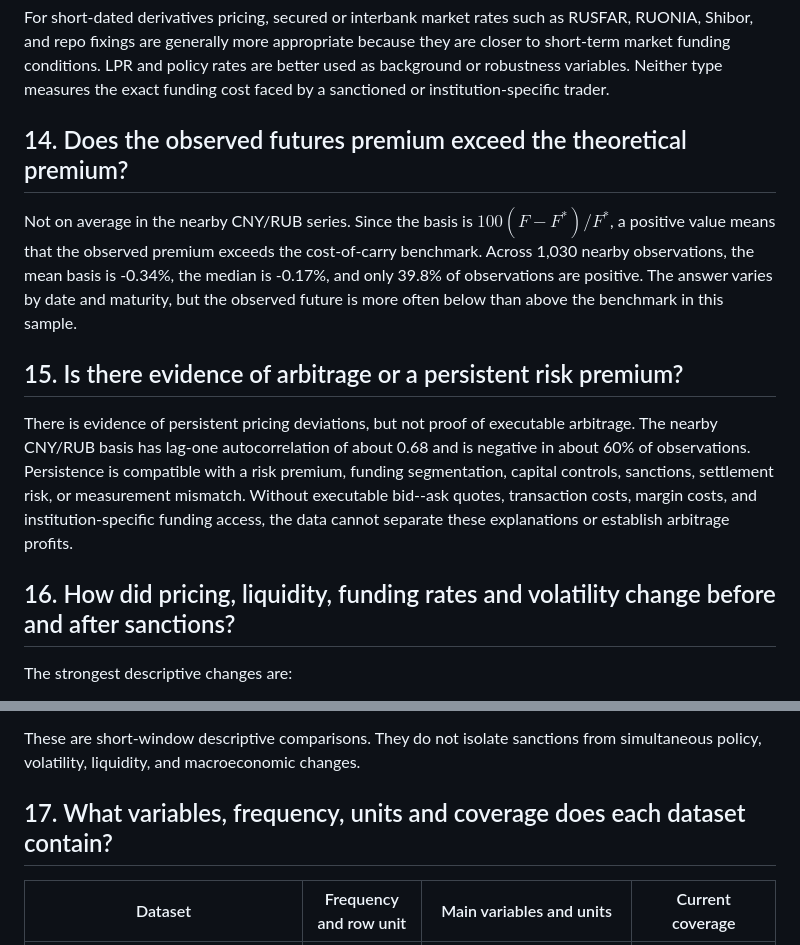
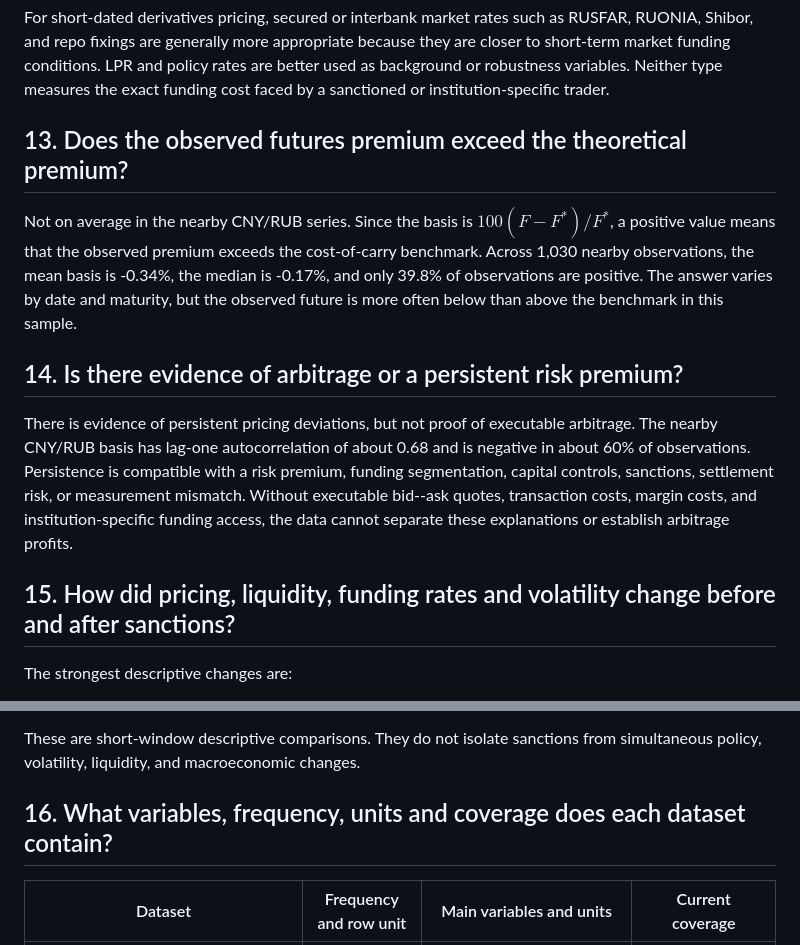
Before and after one commit to Nuc9ear/Thesis, a Markdown page: data/data_description.md, 2 parts joined by grey strips. Drawn GitHub-style.

```diff
--- a/data/data_description.md
+++ b/data/data_description.md
@@ -60,15 +60,15 @@ For RUB, RUONIA is the main overnight fallback to RUSFAR. For CNY, the closest S
 
 For short-dated derivatives pricing, secured or interbank market rates such as RUSFAR, RUONIA, Shibor, and repo fixings are generally more appropriate because they are closer to short-term market funding conditions. LPR and policy rates are better used as background or robustness variables. Neither type measures the exact funding cost faced by a sanctioned or institution-specific trader.
 
-## 14. Does the observed futures premium exceed the theoretical premium?
+## 13. Does the observed futures premium exceed the theoretical premium?
 
 Not on average in the nearby CNY/RUB series. Since the basis is $100(F-F^*)/F^*$, a positive value means that the observed premium exceeds the cost-of-carry benchmark. Across 1,030 nearby observations, the mean basis is -0.34%, the median is -0.17%, and only 39.8% of observations are positive. The answer varies by date and maturity, but the observed future is more often below than above the benchmark in this sample.
 
-## 15. Is there evidence of arbitrage or a persistent risk premium?
+## 14. Is there evidence of arbitrage or a persistent risk premium?
 
 There is evidence of persistent pricing deviations, but not proof of executable arbitrage. The nearby CNY/RUB basis has lag-one autocorrelation of about 0.68 and is negative in about 60% of observations. Persistence is compatible with a risk premium, funding segmentation, capital controls, sanctions, settlement risk, or measurement mismatch. Without executable bid--ask quotes, transaction costs, margin costs, and institution-specific funding access, the data cannot separate these explanations or establish arbitrage profits.
 
-## 16. How did pricing, liquidity, funding rates and volatility change before and after sanctions?
+## 15. How did pricing, liquidity, funding rates and volatility change before and after sanctions?
 
 The strongest descriptive changes are:
 
@@ -79,7 +79,7 @@ The strongest descriptive changes are:
 
 These are short-window descriptive comparisons. They do not isolate sanctions from simultaneous policy, volatility, liquidity, and macroeconomic changes.
 
-## 17. What variables, frequency, units and coverage does each dataset contain?
+## 16. What variables, frequency, units and coverage does each dataset contain?
 
 | Dataset | Frequency and row unit | Main variables and units | Current coverage |
 |---|---|---|---|
```
Also changed, not shown: other parts of data/data_description.md (+10 -10 lines).
